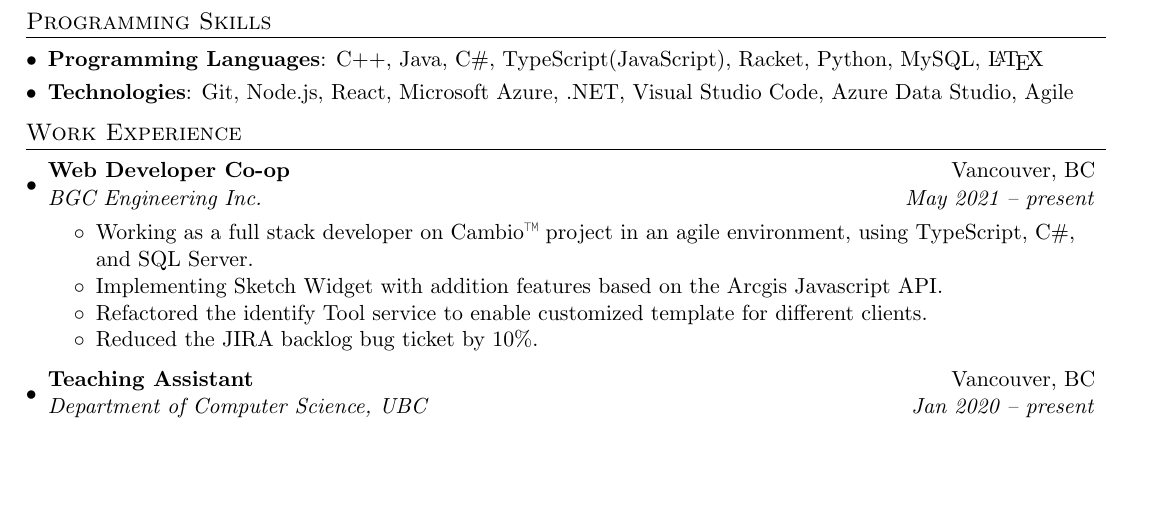
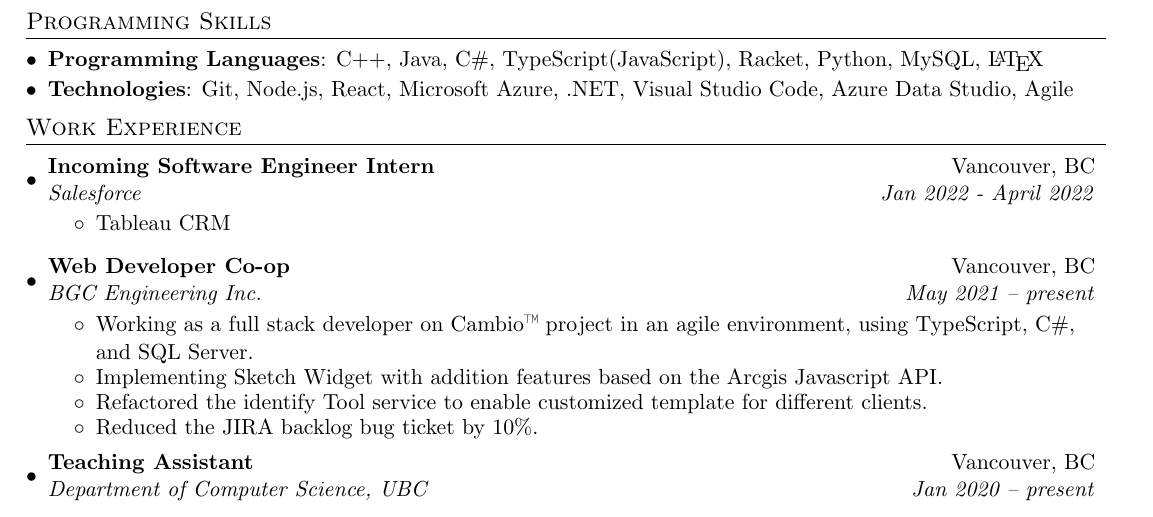
Before and after one commit to kaiyuan-y/Resume, a LaTeX CV (resume.tex): part of the page, cut so that both start at the same text, the shorter picture padded with empty space. Compiled offline with pdfLaTeX.

Commit message:
update resume

```diff
--- a/resume.tex
+++ b/resume.tex
@@ -132,6 +132,14 @@
 
 %-----------WORK EXPERIENCE-----------------
 \section{Work Experience}
+  \resumeSubHeadingListStart
+  \resumeSubheading
+    {Incoming Software Engineer Intern}{Vancouver, BC}
+    {Salesforce}{Jan 2022 - April 2022}
+    \resumeItemListStart
+      \item Tableau CRM
+    \resumeItemListEnd
+  \resumeSubHeadingListEnd
   \resumeSubHeadingListStart
   \resumeSubheading
     {Web Developer Co-op}{Vancouver, BC}
```
Also changed, not shown: resume.pdf.
